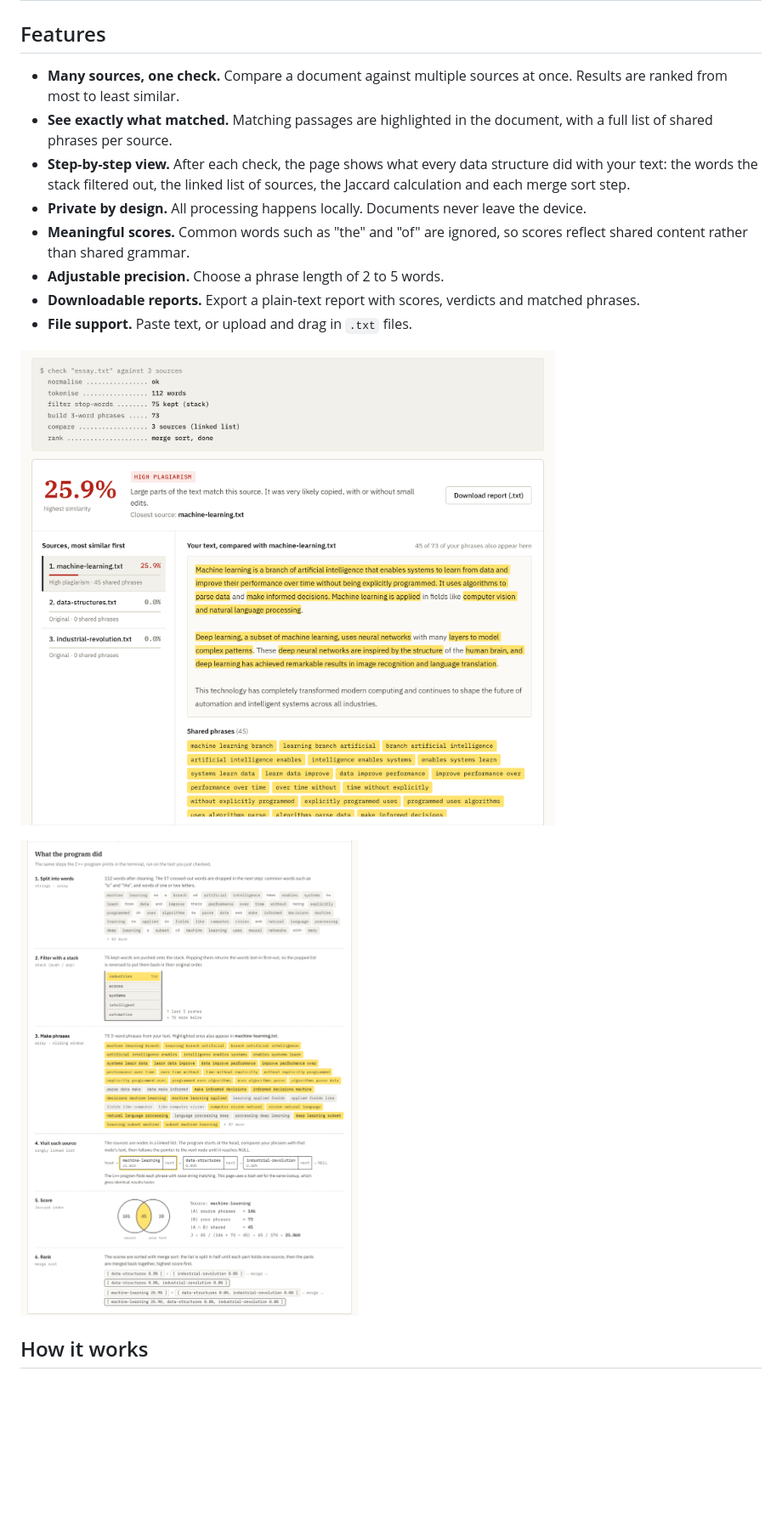
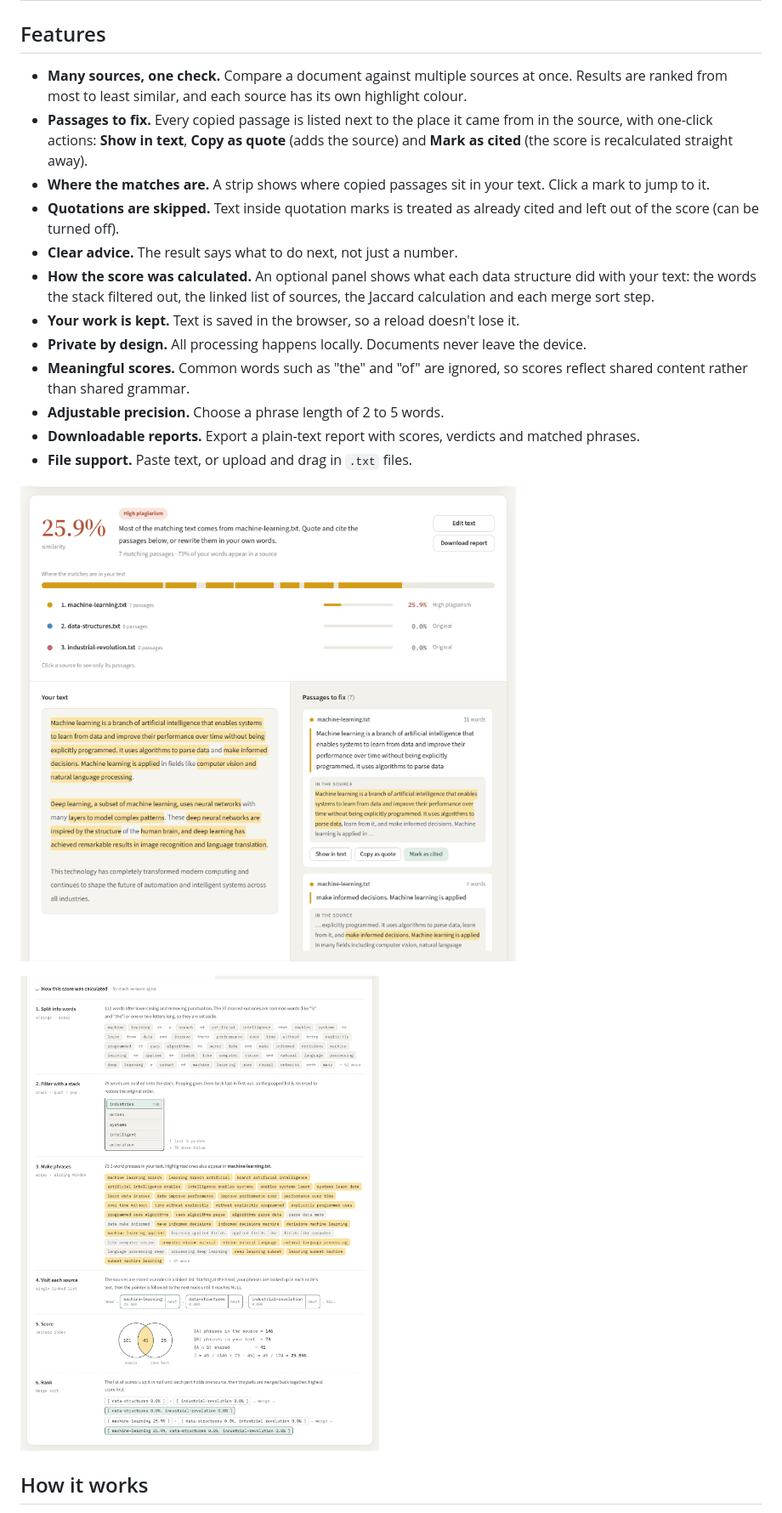
Before and after one commit to pranav-0712/semantic-plagiarism-detector, a Markdown page: README.md, the part around one of its changes. Shown at 85% size. GitHub-like rendering; pictures changed too: docs/assets/results.png, docs/assets/steps.png; blank space fills up the shorter version.

```diff
--- a/README.md
+++ b/README.md
@@ -23,9 +23,13 @@ Semantic Plagiarism Detector consists of two parts that share the same detection
 
 ## Features
 
-- **Many sources, one check.** Compare a document against multiple sources at once. Results are ranked from most to least similar.
-- **See exactly what matched.** Matching passages are highlighted in the document, with a full list of shared phrases per source.
-- **Step-by-step view.** After each check, the page shows what every data structure did with your text: the words the stack filtered out, the linked list of sources, the Jaccard calculation and each merge sort step.
+- **Many sources, one check.** Compare a document against multiple sources at once. Results are ranked from most to least similar, and each source has its own highlight colour.
+- **Passages to fix.** Every copied passage is listed next to the place it came from in the source, with one-click actions: **Show in text**, **Copy as quote** (adds the source) and **Mark as cited** (the score is recalculated straight away).
+- **Where the matches are.** A strip shows where copied passages sit in your text. Click a mark to jump to it.
+- **Quotations are skipped.** Text inside quotation marks is treated as already cited and left out of the score (can be turned off).
+- **Clear advice.** The result says what to do next, not just a number.
+- **How the score was calculated.** An optional panel shows what each data structure did with your text: the words the stack filtered out, the linked list of sources, the Jaccard calculation and each merge sort step.
+- **Your work is kept.** Text is saved in the browser, so a reload doesn't lose it.
 - **Private by design.** All processing happens locally. Documents never leave the device.
 - **Meaningful scores.** Common words such as "the" and "of" are ignored, so scores reflect shared content rather than shared grammar.
 - **Adjustable precision.** Choose a phrase length of 2 to 5 words.
```
Also changed, not shown: other parts of README.md (+2 -2 lines), docs/report.md (+14 -16 lines), docs/assets/preview.png, 1 other file.
